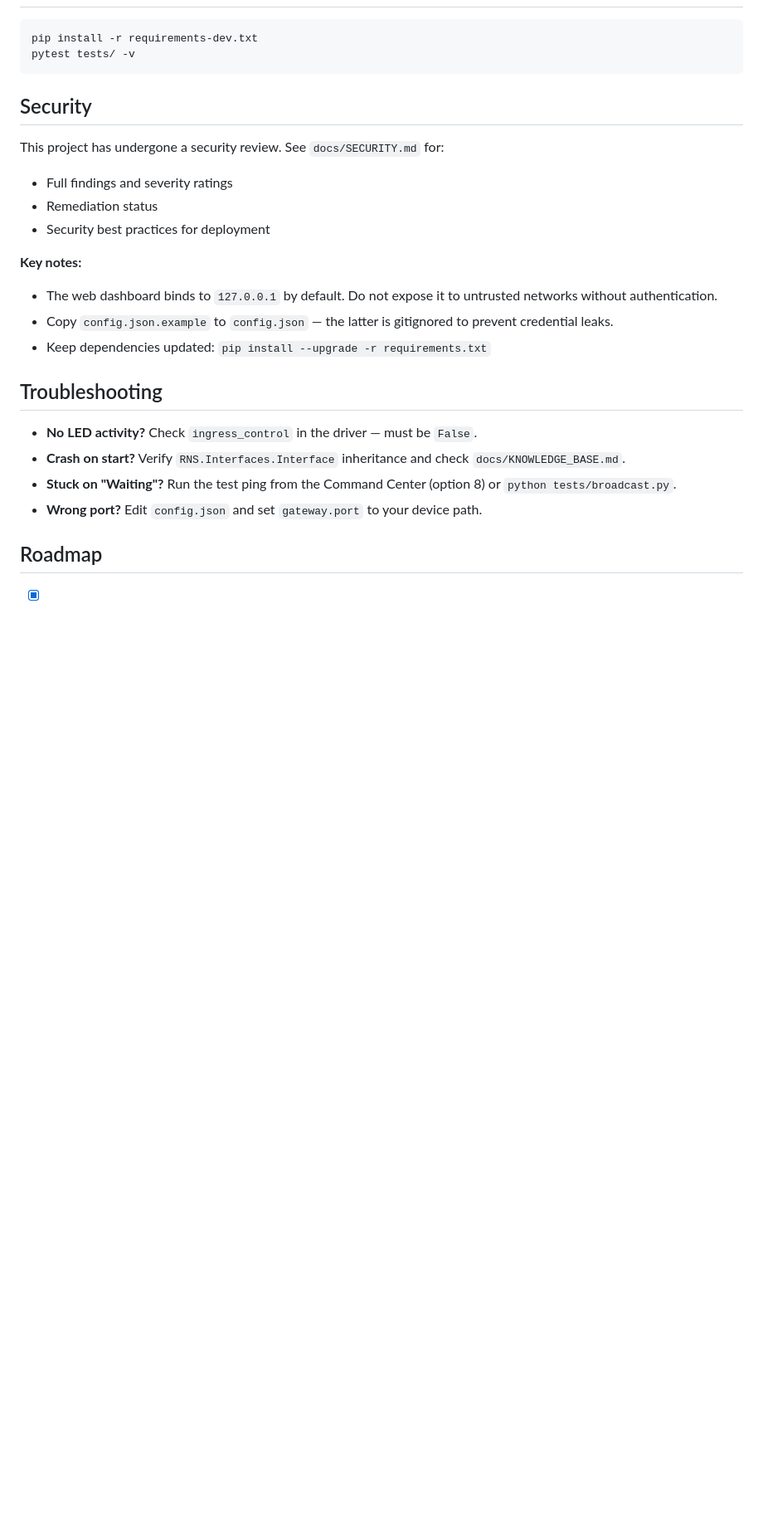
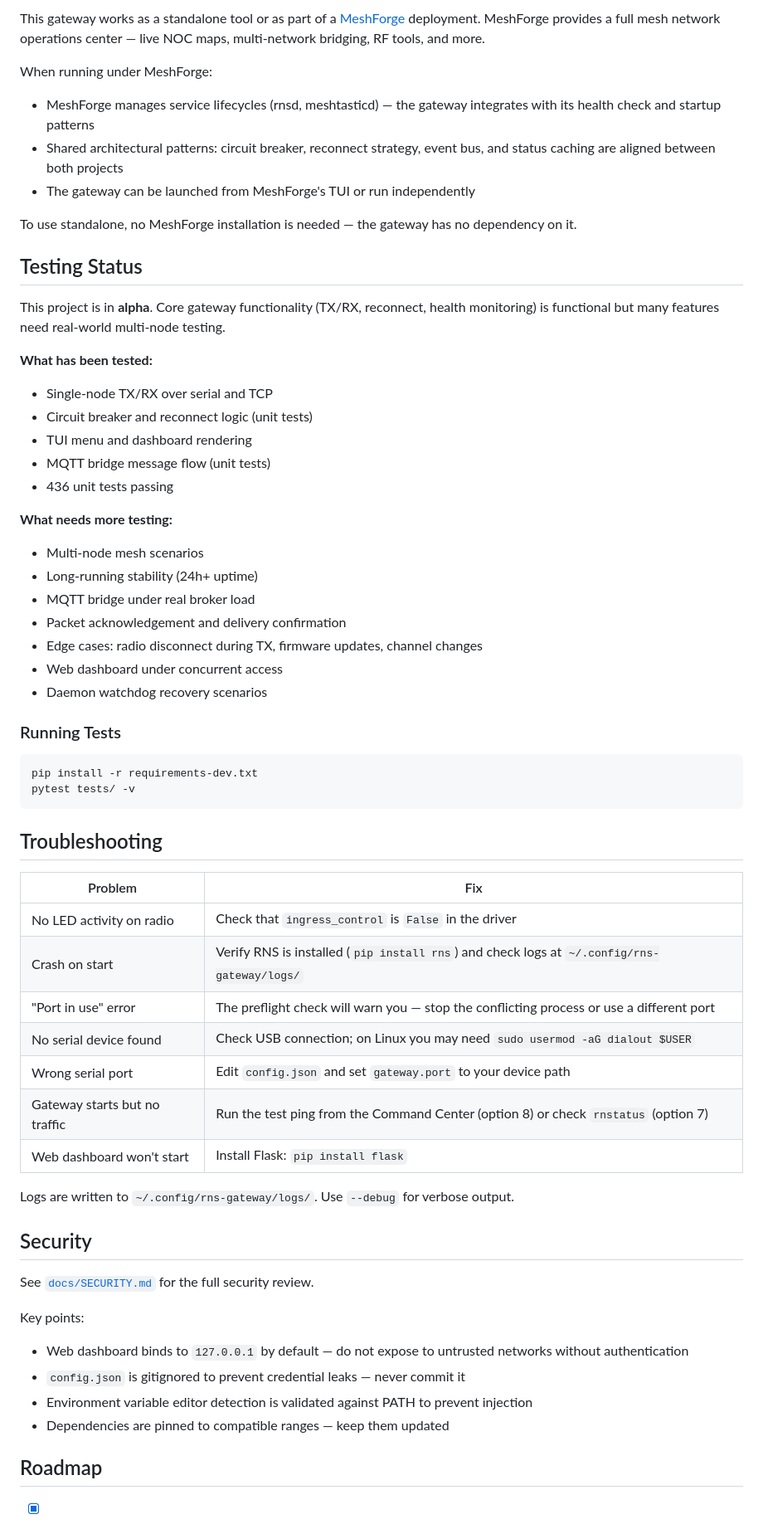
Before and after one commit to Nursedude/RNS-Meshtastic-Gateway-Tool, a Markdown page: README.md, the part around one of its changes. Shown at 83% size. Rendered like a GitHub page; blank space fills up the shorter version.

````diff
--- a/README.md
+++ b/README.md
@@ -56,23 +154,65 @@ python launcher.py
+This gateway works as a standalone tool or as part of a [MeshForge](https://github.com/Nursedude/meshforge) deployment. MeshForge provides a full mesh network operations center — live NOC maps, multi-network bridging, RF tools, and more.
+
+When running under MeshForge:
+
+- MeshForge manages service lifecycles (rnsd, meshtasticd) — the gateway integrates with its health check and startup patterns
+- Shared architectural patterns: circuit breaker, reconnect strategy, event bus, and status caching are aligned between both projects
+- The gateway can be launched from MeshForge's TUI or run independently
+
+To use standalone, no MeshForge installation is needed — the gateway has no dependency on it.
+
+## Testing Status
+
+This project is in **alpha**. Core gateway functionality (TX/RX, reconnect, health monitoring) is functional but many features need real-world multi-node testing.
+
+**What has been tested:**
+
+- Single-node TX/RX over serial and TCP
+- Circuit breaker and reconnect logic (unit tests)
+- TUI menu and dashboard rendering
+- MQTT bridge message flow (unit tests)
+- 436 unit tests passing
+
+**What needs more testing:**
+
+- Multi-node mesh scenarios
+- Long-running stability (24h+ uptime)
+- MQTT bridge under real broker load
+- Packet acknowledgement and delivery confirmation
+- Edge cases: radio disconnect during TX, firmware updates, channel changes
+- Web dashboard under concurrent access
+- Daemon watchdog recovery scenarios
+
+### Running Tests
+
 ```bash
 pip install -r requirements-dev.txt
 pytest tests/ -v
 ```
 
+## Troubleshooting
+
+| Problem | Fix |
+|---------|-----|
+| No LED activity on radio | Check that `ingress_control` is `False` in the driver |
+| Crash on start | Verify RNS is installed (`pip install rns`) and check logs at `~/.config/rns-gateway/logs/` |
+| "Port in use" error | The preflight check will warn you — stop the conflicting process or use a different port |
+| No serial device found | Check USB connection; on Linux you may need `sudo usermod -aG dialout $USER` |
+| Wrong serial port | Edit `config.json` and set `gateway.port` to your device path |
+| Gateway starts but no traffic | Run the test ping from the Command Center (option 8) or check `rnstatus` (option 7) |
+| Web dashboard won't start | Install Flask: `pip install flask` |
+
+Logs are written to `~/.config/rns-gateway/logs/`. Use `--debug` for verbose output.
+
 ## Security
-This project has undergone a security review. See `docs/SECURITY.md` for:
-* Full findings and severity ratings
-* Remediation status
-* Security best practices for deployment
 
-**Key notes:**
-* The web dashboard binds to `127.0.0.1` by default. Do not expose it to untrusted networks without authentication.
-* Copy `config.json.example` to `config.json` — the latter is gitignored to prevent credential leaks.
-* Keep dependencies updated: `pip install --upgrade -r requirements.txt`
+See [`docs/SECURITY.md`](docs/SECURITY.md) for the full security review.
 
-## Troubleshooting
-* **No LED activity?** Check `ingress_control` in the driver — must be `False`.
-* **Crash on start?** Verify `RNS.Interfaces.Interface` inheritance and check `docs/KNOWLEDGE_BASE.md`.
-* **Stuck on "Waiting"?** Run the test ping from the Command Center (option 8) or `python tests/broadcast.py`.
-* **Wrong port?** Edit `config.json` and set `gateway.port` to your device path.
+Key points:
+
+- Web dashboard binds to `127.0.0.1` by default — do not expose to untrusted networks without authentication
+- `config.json` is gitignored to prevent credential leaks — never commit it
+- Environment variable editor detection is validated against PATH to prevent injection
+- Dependencies are pinned to compatible ranges — keep them updated
 
 ## Roadmap
````
Also changed, not shown: other parts of README.md (+151 -46 lines).
